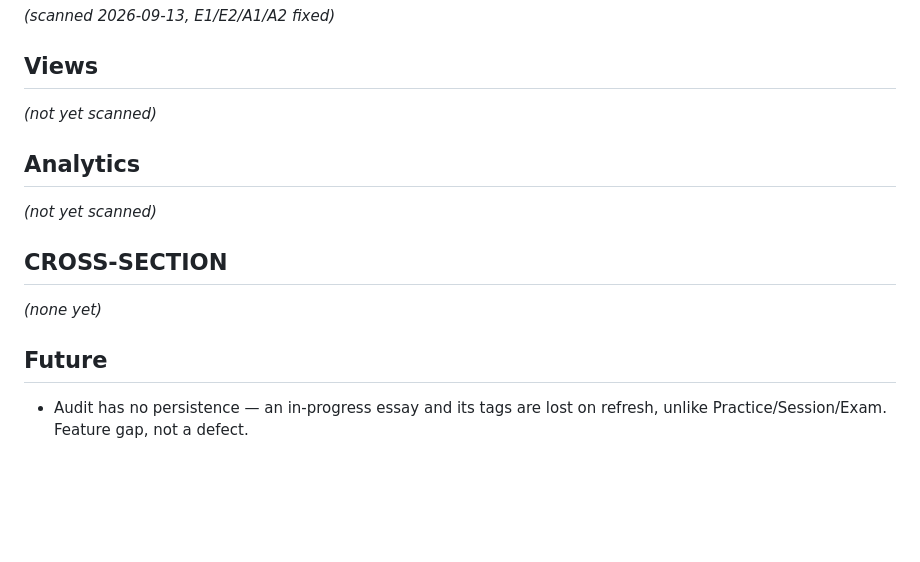
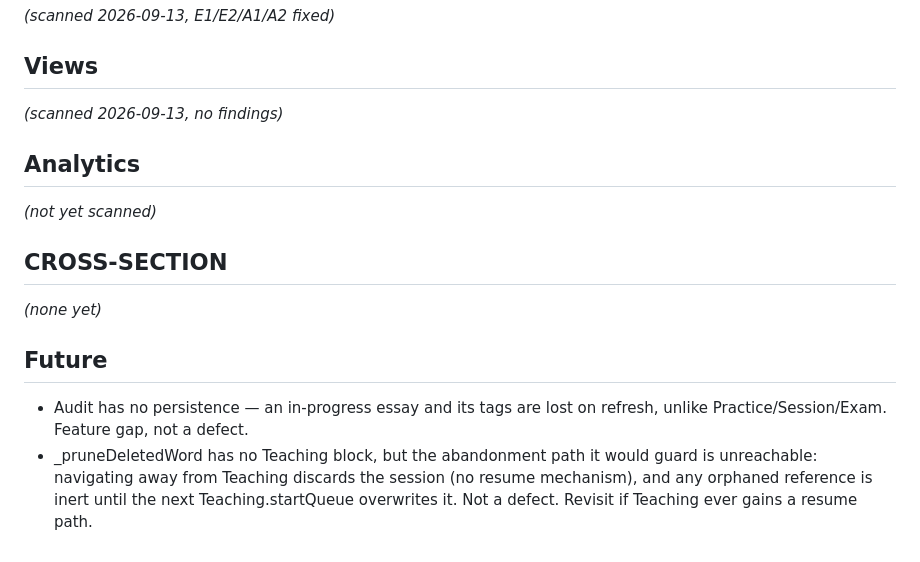
Before and after one commit to Da-boss-is-here/Lexforge, a Markdown page: KNOWN_ISSUES.md, the part around the change. Rendered like a GitHub page; blank space fills up the shorter version.

Commit message:
docs: mark Views scanned
Views section scan (renderX functions, handleSaveWord, handleParseFill,
_pruneDeletedWord, run*Practice, renderPracticeCard, offerHint,
handleGraded, recordDimForQuestion) found no new issues. Adds one Future
note: _pruneDeletedWord's missing Teaching block is a dormant gap, not a
live bug, since Teaching has no resume path back into an abandoned session.

```diff
--- a/KNOWN_ISSUES.md
+++ b/KNOWN_ISSUES.md
@@ -99,7 +99,7 @@ _(scanned 2026-09-13, S1 fixed)_
 _(scanned 2026-09-13, E1/E2/A1/A2 fixed)_
 
 ## Views
-_(not yet scanned)_
+_(scanned 2026-09-13, no findings)_
 
 ## Analytics
 _(not yet scanned)_
@@ -111,3 +111,8 @@ _(none yet)_
 - Audit has no persistence — an in-progress essay and its tags are
   lost on refresh, unlike Practice/Session/Exam. Feature gap, not a
   defect.
+- _pruneDeletedWord has no Teaching block, but the abandonment path
+  it would guard is unreachable: navigating away from Teaching
+  discards the session (no resume mechanism), and any orphaned
+  reference is inert until the next Teaching.startQueue overwrites it.
+  Not a defect. Revisit if Teaching ever gains a resume path.
```
